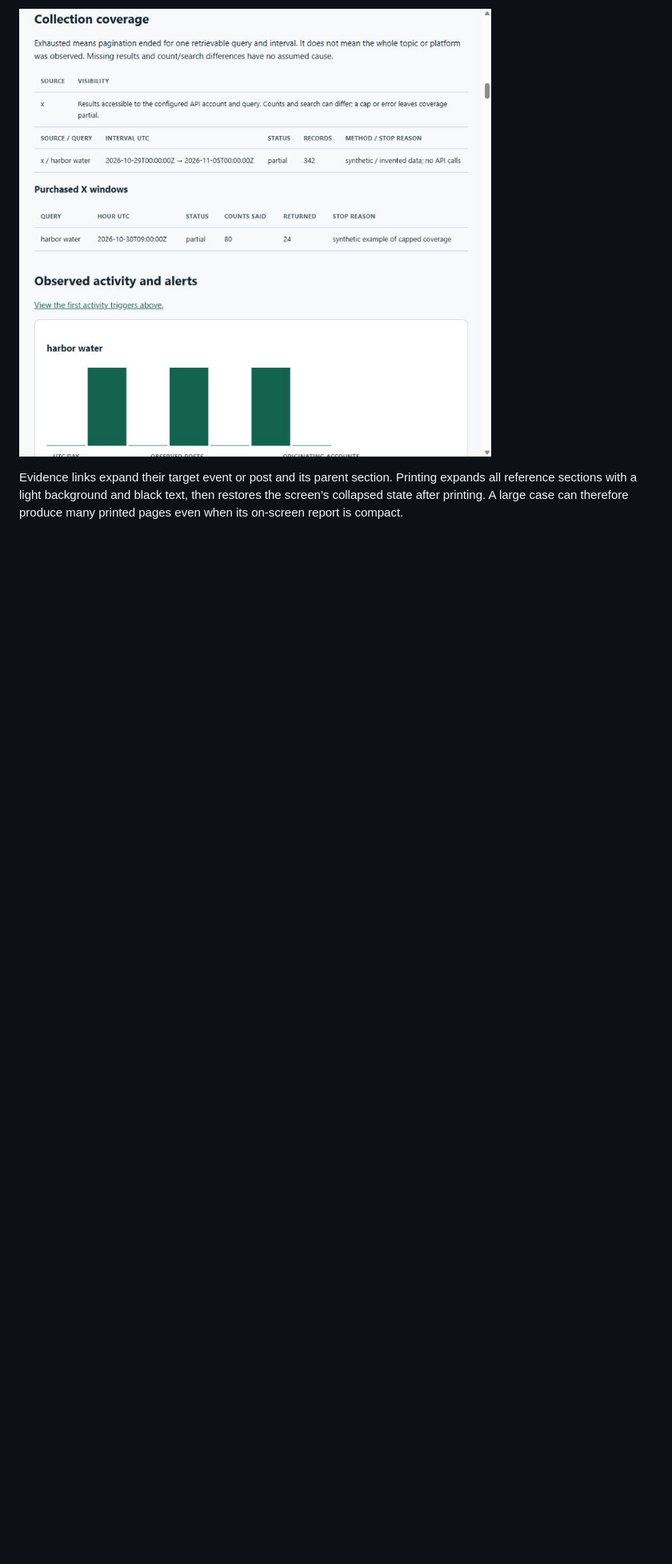
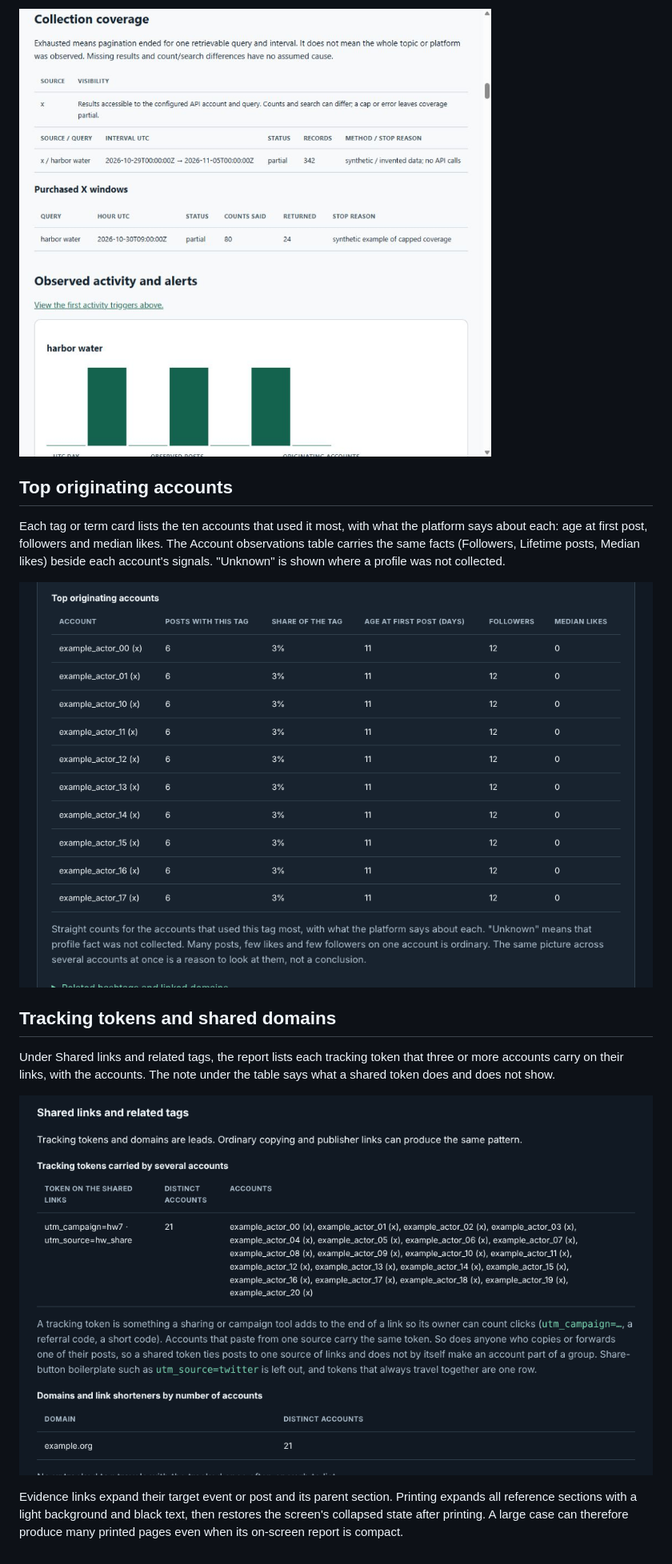
Before and after one commit to ArgeliusLabs/TopicStream, a Markdown page: docs/report-examples.md, the part around one of its changes. Shown at 80% size. Rendered like a GitHub page; pictures changed too: docs/report-accounts.png (added), docs/report-tokens.png (added); blank space fills up the shorter version.

```diff
--- a/docs/report-examples.md
+++ b/docs/report-examples.md
@@ -29,4 +29,16 @@ The invented capped-window example remains partial. It demonstrates how an unfin
 
 ![Synthetic report: coverage and partial collection window](report-peak.png)
 
+## Top originating accounts
+
+Each tag or term card lists the ten accounts that used it most, with what the platform says about each: age at first post, followers and median likes. The Account observations table carries the same facts (Followers, Lifetime posts, Median likes) beside each account's signals. "Unknown" is shown where a profile was not collected.
+
+![Synthetic report: top originating accounts for a term](report-accounts.png)
+
+## Tracking tokens and shared domains
+
+Under Shared links and related tags, the report lists each tracking token that three or more accounts carry on their links, with the accounts. The note under the table says what a shared token does and does not show.
+
+![Synthetic report: tracking tokens carried by several accounts](report-tokens.png)
+
 Evidence links expand their target event or post and its parent section. Printing expands all reference sections with a light background and black text, then restores the screen's collapsed state after printing. A large case can therefore produce many printed pages even when its on-screen report is compact.
```
Also changed, not shown: other parts of docs/report-examples.md (+1 -1 lines), CHANGELOG.md (+13 -0 lines), README.md (+1 -1 lines), 4 other files.
